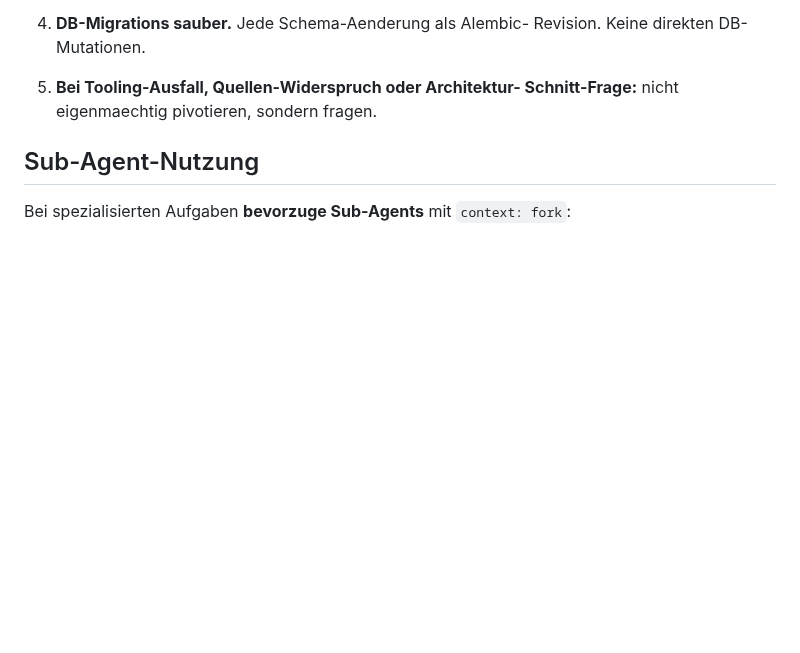
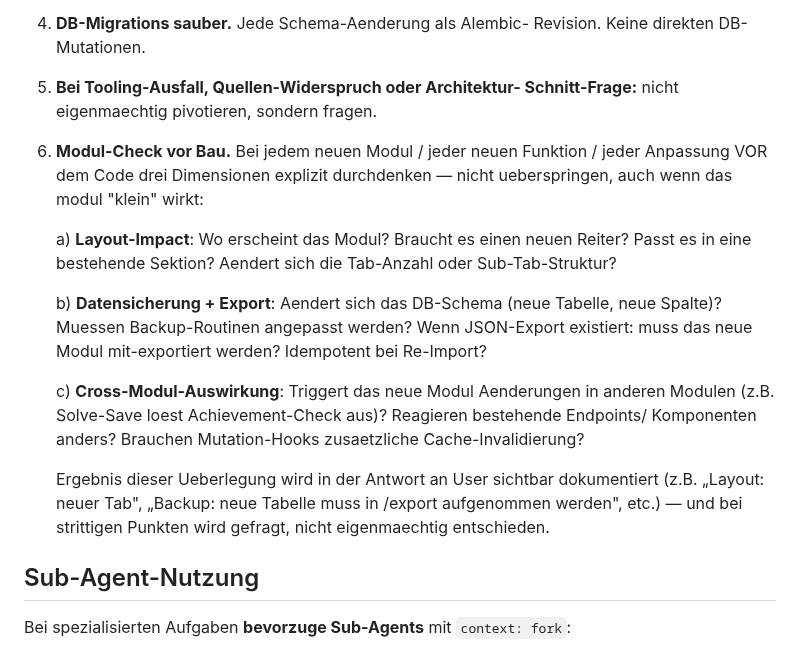
Before and after one commit to fischehaus/cubetracker, a Markdown page: CLAUDE.md, the part around the change. Drawn GitHub-style; blank space fills up the shorter version.

Commit message:
docs: CLAUDE.md disziplin-regel 6 — modul-check vor bau
user-anweisung 2026-05-04: vor jedem neuen modul drei dimensionen
explizit durchdenken:
- Layout-Impact (neuer reiter? bestehende sektion?)
- Datensicherung + Export (schema-aenderung, backup-anpassung,
  idempotenz beim re-import)
- Cross-Modul-Auswirkung (triggert es woanders mit, brauchen
  mutation-hooks neue invalidierungen)

Ergebnis muss in der antwort sichtbar sein, strittige punkte
werden NICHT eigenmaechtig entschieden.

Co-Authored-By: Claude Opus 4.7 (1M context) <noreply@anthropic.com>

```diff
--- a/CLAUDE.md
+++ b/CLAUDE.md
@@ -52,6 +52,32 @@ Trainings-Reminder und Hardware-Performance-Analyse.
 
 5. **Bei Tooling-Ausfall, Quellen-Widerspruch oder Architektur-
    Schnitt-Frage:** nicht eigenmaechtig pivotieren, sondern fragen.
+
+6. **Modul-Check vor Bau.** Bei jedem neuen Modul / jeder neuen
+   Funktion / jeder Anpassung VOR dem Code drei Dimensionen explizit
+   durchdenken — nicht ueberspringen, auch wenn das modul "klein"
+   wirkt:
+
+   a) **Layout-Impact**: Wo erscheint das Modul? Braucht es einen
+      neuen Reiter? Passt es in eine bestehende Sektion? Aendert
+      sich die Tab-Anzahl oder Sub-Tab-Struktur?
+
+   b) **Datensicherung + Export**: Aendert sich das DB-Schema
+      (neue Tabelle, neue Spalte)? Muessen Backup-Routinen
+      angepasst werden? Wenn JSON-Export existiert: muss das neue
+      Modul mit-exportiert werden? Idempotent bei Re-Import?
+
+   c) **Cross-Modul-Auswirkung**: Triggert das neue Modul
+      Aenderungen in anderen Modulen (z.B. Solve-Save loest
+      Achievement-Check aus)? Reagieren bestehende Endpoints/
+      Komponenten anders? Brauchen Mutation-Hooks zusaetzliche
+      Cache-Invalidierung?
+
+   Ergebnis dieser Ueberlegung wird in der Antwort an User
+   sichtbar dokumentiert (z.B. „Layout: neuer Tab", „Backup:
+   neue Tabelle muss in /export aufgenommen werden", etc.) —
+   und bei strittigen Punkten wird gefragt, nicht eigenmaechtig
+   entschieden.
 
 ## Sub-Agent-Nutzung
 
```
